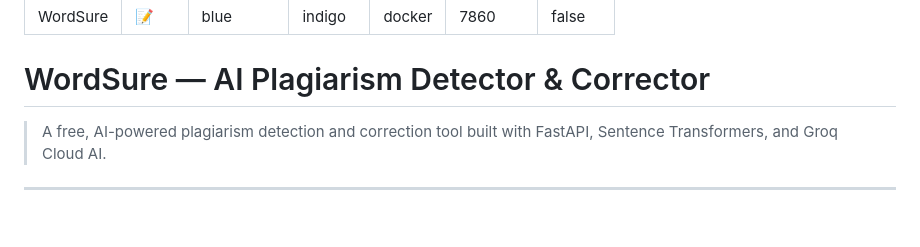
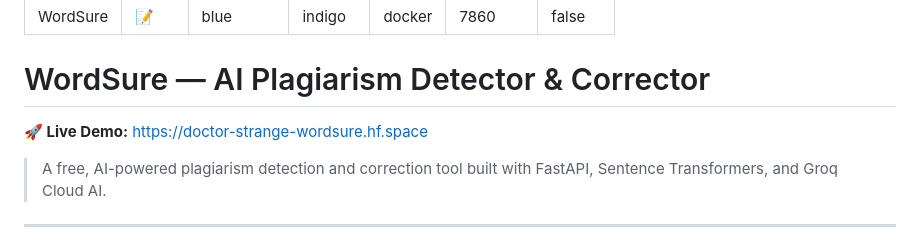
Before and after one commit to tanishkaadubey/WordSure, a Markdown page: README.md, the part around the change. Rendered like a GitHub page; blank space fills up the shorter version.

Commit message:
Add live demo link to README

```diff
--- a/README.md
+++ b/README.md
@@ -10,6 +10,7 @@ pinned: false
 
 # WordSure — AI Plagiarism Detector & Corrector
 
+**🚀 Live Demo:** [https://doctor-strange-wordsure.hf.space](https://doctor-strange-wordsure.hf.space)
 
 > A free, AI-powered plagiarism detection and correction tool built with FastAPI, Sentence Transformers, and Groq Cloud AI.
 
```
